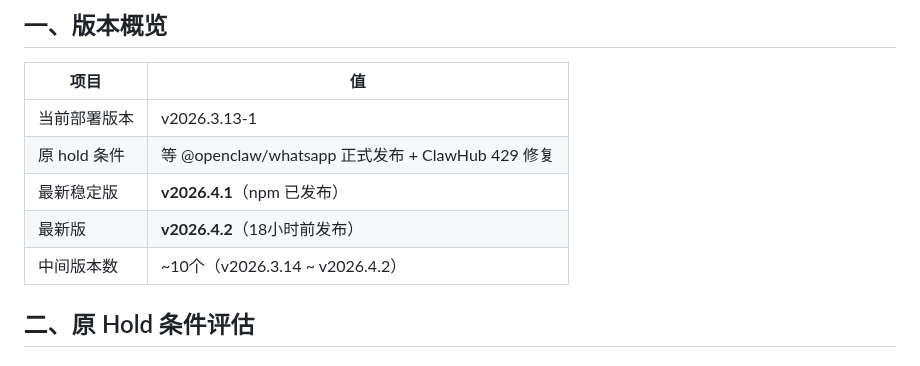
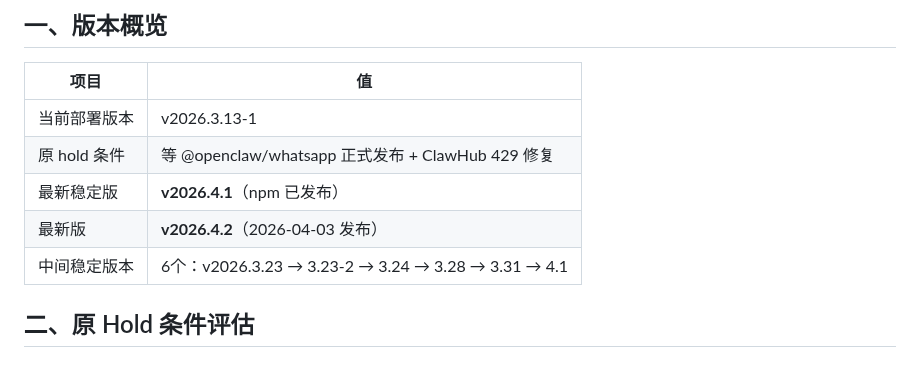
Before and after one commit to bisdom-cell/openclaw-model-bridge, a Markdown page: docs/gateway_upgrade_eval_v2026.4.md, the part around one of its changes. Drawn GitHub-style.

```diff
--- a/docs/gateway_upgrade_eval_v2026.4.md
+++ b/docs/gateway_upgrade_eval_v2026.4.md
@@ -13,8 +13,8 @@
 | 当前部署版本 | v2026.3.13-1 |
 | 原 hold 条件 | 等 @openclaw/whatsapp 正式发布 + ClawHub 429 修复 |
 | 最新稳定版 | **v2026.4.1**（npm 已发布） |
-| 最新版 | **v2026.4.2**（18小时前发布） |
-| 中间版本数 | ~10个（v2026.3.14 ~ v2026.4.2） |
+| 最新版 | **v2026.4.2**（2026-04-03 发布） |
+| 中间稳定版本 | 6个：v2026.3.23 → 3.23-2 → 3.24 → 3.28 → 3.31 → 4.1 |
 
 ## 二、原 Hold 条件评估
 
```
Also changed, not shown: other parts of docs/gateway_upgrade_eval_v2026.4.md (+39 -12 lines), docs/config.md (+1 -1 lines).
